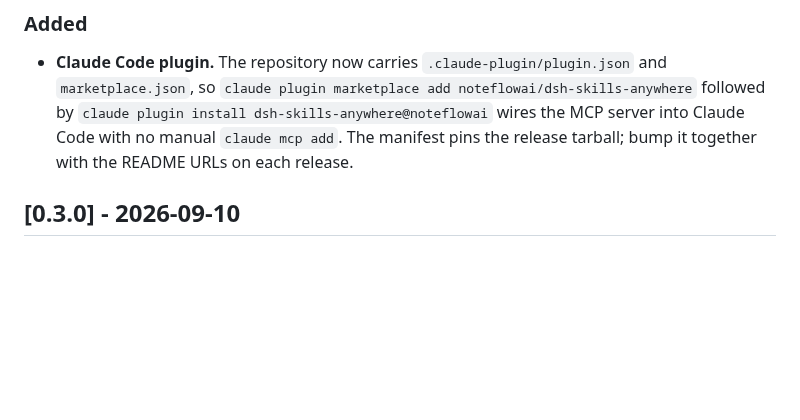
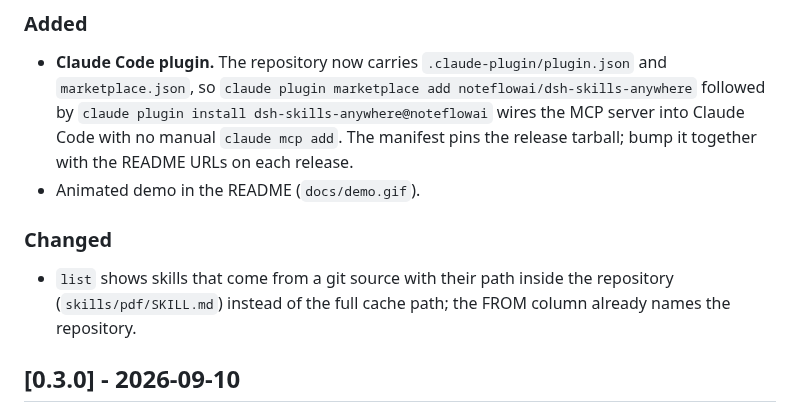
Before and after one commit to noteflowai/dsh-skills-anywhere, a Markdown page: CHANGELOG.md, the part around the change. Drawn GitHub-style; blank space fills up the shorter version.

```diff
--- a/CHANGELOG.md
+++ b/CHANGELOG.md
@@ -13,6 +13,13 @@ All notable changes to this project are documented here. The format follows
   followed by `claude plugin install dsh-skills-anywhere@noteflowai` wires the
   MCP server into Claude Code with no manual `claude mcp add`. The manifest pins
   the release tarball; bump it together with the README URLs on each release.
+- Animated demo in the README (`docs/demo.gif`).
+
+### Changed
+
+- `list` shows skills that come from a git source with their path inside the
+  repository (`skills/pdf/SKILL.md`) instead of the full cache path; the FROM
+  column already names the repository.
 
 ## [0.3.0] - 2026-09-10
 
```
Also changed, not shown: README.md (+5 -3 lines), README.zh.md (+5 -3 lines), docs/demo.gif (added), 2 other files.
